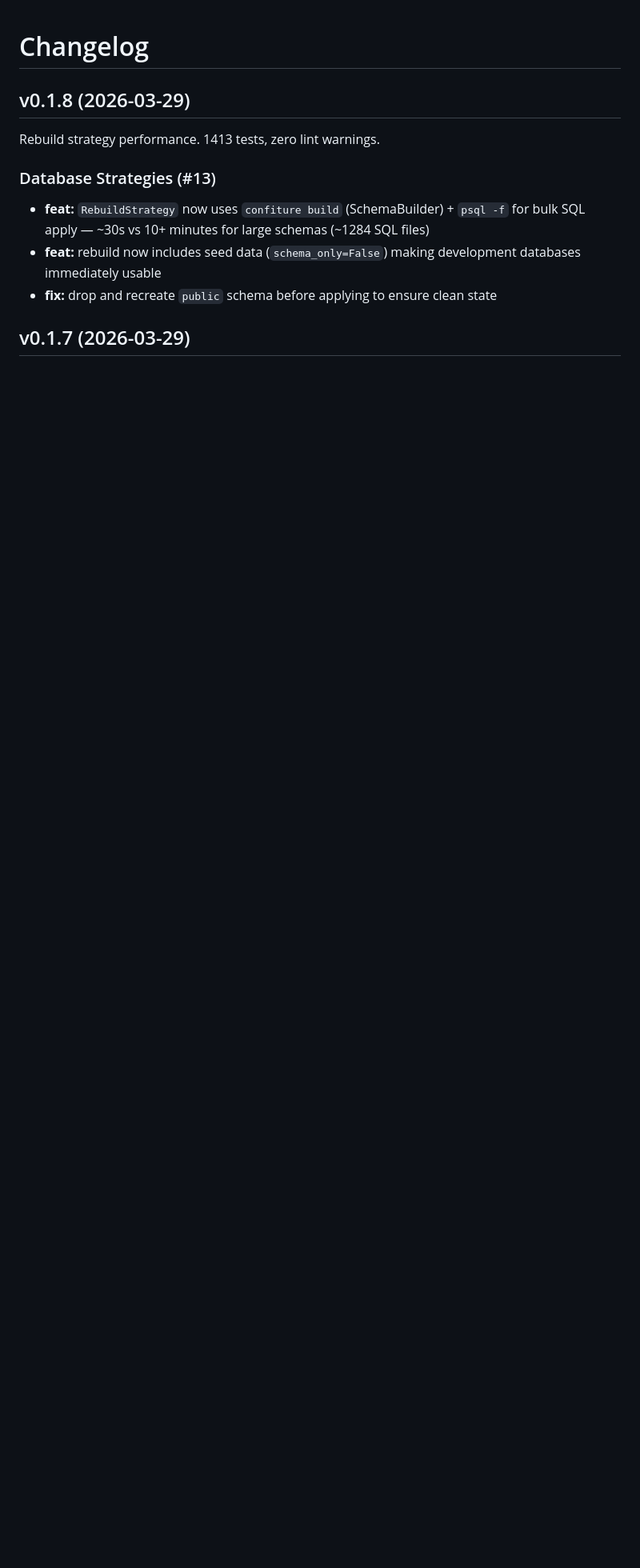
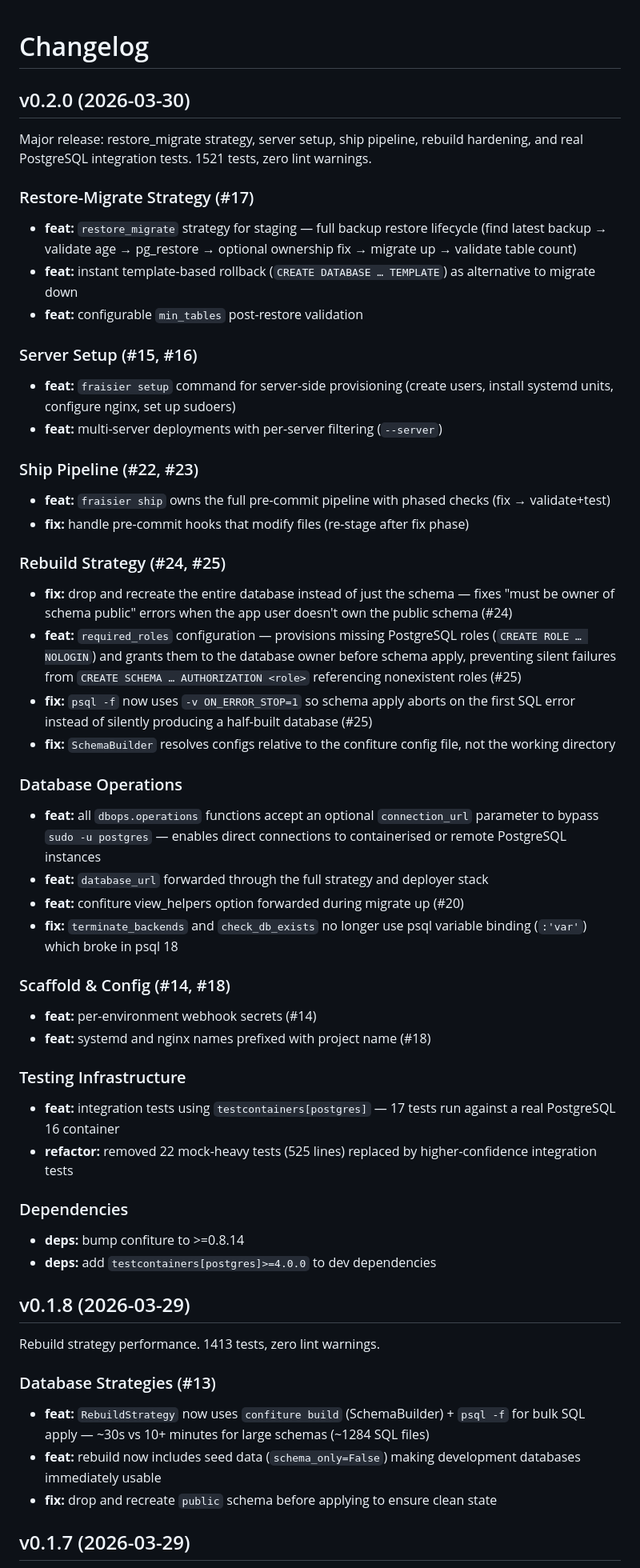
Before and after one commit to fraiseql/fraisier, a Markdown page: CHANGELOG.md, the part around the change. Shown at 80% size. Drawn GitHub-style; blank space fills up the shorter version.

Commit message:
chore: bump version to 0.2.0
Co-Authored-By: Claude Opus 4.6 (1M context) <noreply@anthropic.com>

```diff
--- a/CHANGELOG.md
+++ b/CHANGELOG.md
@@ -1,4 +1,55 @@
 # Changelog
+
+## v0.2.0 (2026-03-30)
+
+Major release: restore_migrate strategy, server setup, ship pipeline,
+rebuild hardening, and real PostgreSQL integration tests.
+1521 tests, zero lint warnings.
+
+### Restore-Migrate Strategy (#17)
+
+- **feat:** `restore_migrate` strategy for staging — full backup restore lifecycle (find latest backup → validate age → pg_restore → optional ownership fix → migrate up → validate table count)
+- **feat:** instant template-based rollback (`CREATE DATABASE … TEMPLATE`) as alternative to migrate down
+- **feat:** configurable `min_tables` post-restore validation
+
+### Server Setup (#15, #16)
+
+- **feat:** `fraisier setup` command for server-side provisioning (create users, install systemd units, configure nginx, set up sudoers)
+- **feat:** multi-server deployments with per-server filtering (`--server`)
+
+### Ship Pipeline (#22, #23)
+
+- **feat:** `fraisier ship` owns the full pre-commit pipeline with phased checks (fix → validate+test)
+- **fix:** handle pre-commit hooks that modify files (re-stage after fix phase)
+
+### Rebuild Strategy (#24, #25)
+
+- **fix:** drop and recreate the entire database instead of just the schema — fixes "must be owner of schema public" errors when the app user doesn't own the public schema (#24)
+- **feat:** `required_roles` configuration — provisions missing PostgreSQL roles (`CREATE ROLE … NOLOGIN`) and grants them to the database owner before schema apply, preventing silent failures from `CREATE SCHEMA … AUTHORIZATION <role>` referencing nonexistent roles (#25)
+- **fix:** `psql -f` now uses `-v ON_ERROR_STOP=1` so schema apply aborts on the first SQL error instead of silently producing a half-built database (#25)
+- **fix:** `SchemaBuilder` resolves configs relative to the confiture config file, not the working directory
+
+### Database Operations
+
+- **feat:** all `dbops.operations` functions accept an optional `connection_url` parameter to bypass `sudo -u postgres` — enables direct connections to containerised or remote PostgreSQL instances
+- **feat:** `database_url` forwarded through the full strategy and deployer stack
+- **feat:** confiture view_helpers option forwarded during migrate up (#20)
+- **fix:** `terminate_backends` and `check_db_exists` no longer use psql variable binding (`:'var'`) which broke in psql 18
+
+### Scaffold & Config (#14, #18)
+
+- **feat:** per-environment webhook secrets (#14)
+- **feat:** systemd and nginx names prefixed with project name (#18)
+
+### Testing Infrastructure
+
+- **feat:** integration tests using `testcontainers[postgres]` — 17 tests run against a real PostgreSQL 16 container
+- **refactor:** removed 22 mock-heavy tests (525 lines) replaced by higher-confidence integration tests
+
+### Dependencies
+
+- **deps:** bump confiture to >=0.8.14
+- **deps:** add `testcontainers[postgres]>=4.0.0` to dev dependencies
 
 ## v0.1.8 (2026-03-29)
 
```
